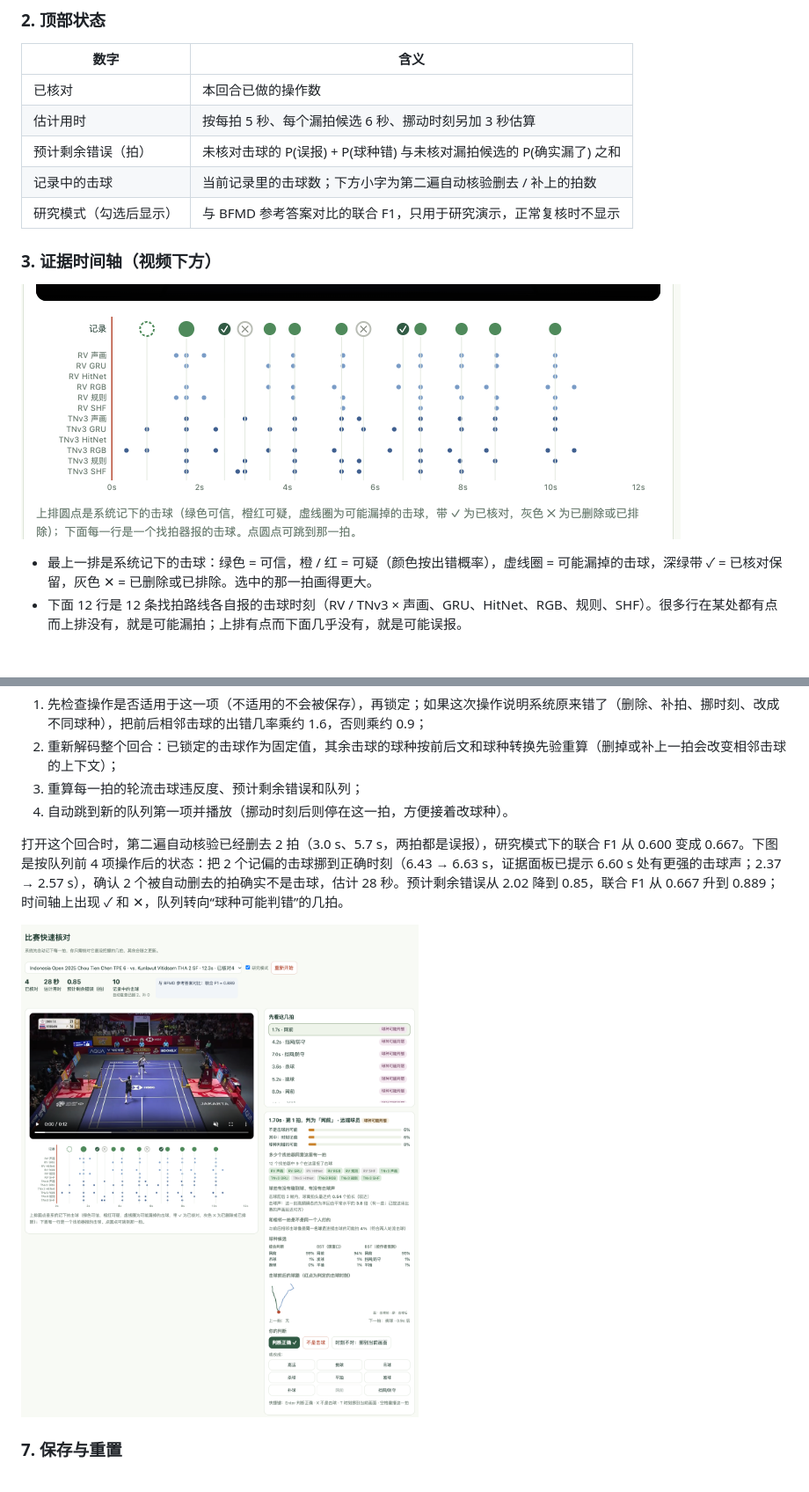
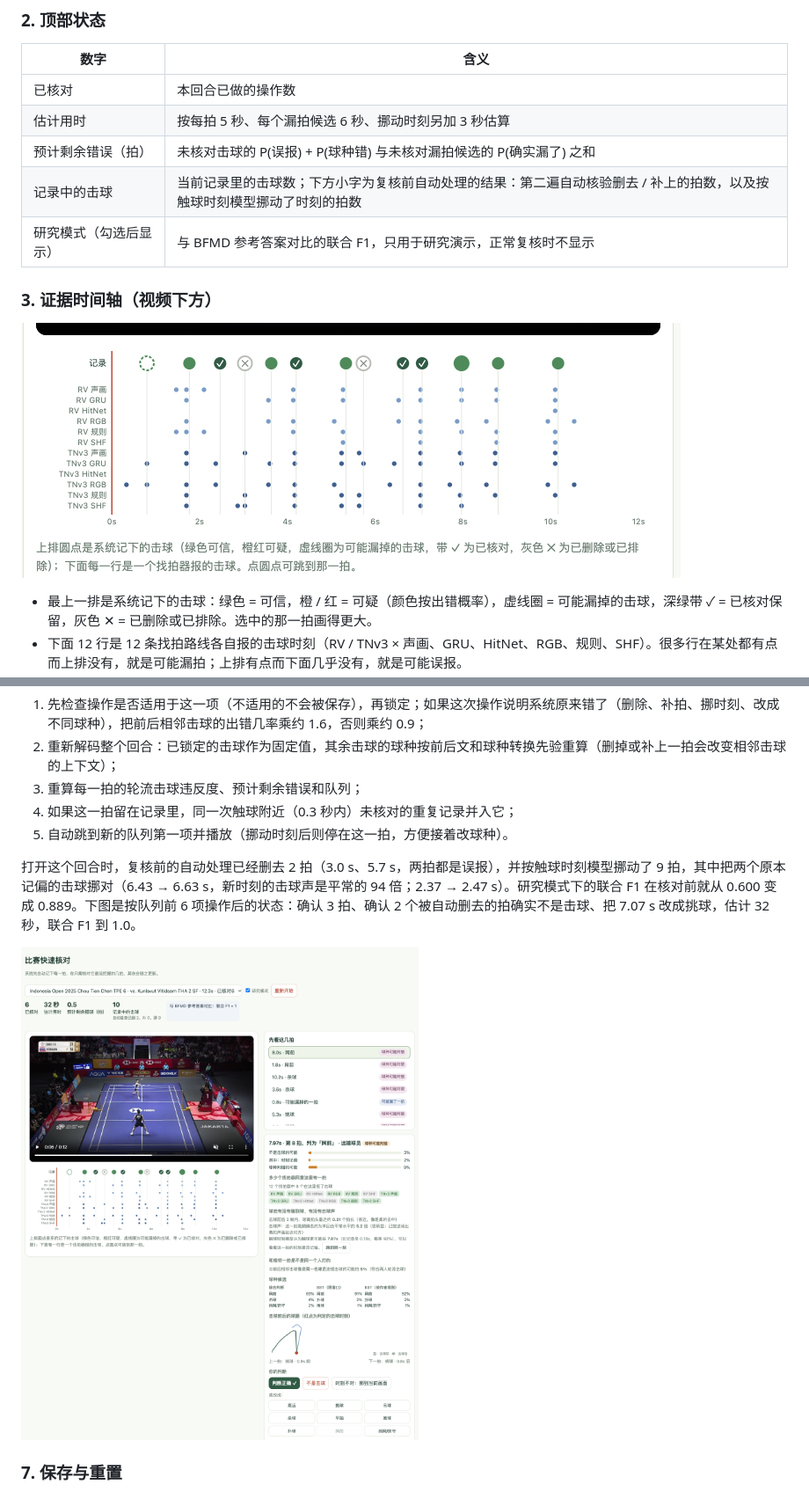
Before and after one commit to cyt2023/goodminton, a Markdown page: README.md, 2 parts joined by grey strips. Shown at 88% size. Drawn GitHub-style; pictures changed too: docs/images/review_after.png, docs/images/timeline.png; blank space fills up the shorter version.

```diff
--- a/README.md
+++ b/README.md
@@ -119,7 +132,7 @@
 | 已核对 | 本回合已做的操作数 |
 | 估计用时 | 按每拍 5 秒、每个漏拍候选 6 秒、挪动时刻另加 3 秒估算 |
 | 预计剩余错误（拍） | 未核对击球的 P(误报) + P(球种错) 与未核对漏拍候选的 P(确实漏了) 之和 |
-| 记录中的击球 | 当前记录里的击球数；下方小字为第二遍自动核验删去 / 补上的拍数 |
+| 记录中的击球 | 当前记录里的击球数；下方小字为复核前自动处理的结果：第二遍自动核验删去 / 补上的拍数，以及按触球时刻模型挪动了时刻的拍数 |
 | 研究模式（勾选后显示） | 与 BFMD 参考答案对比的联合 F1，只用于研究演示，正常复核时不显示 |
 
 ### 3. 证据时间轴（视频下方）
@@ -169,9 +182,10 @@
 1. 先检查操作是否适用于这一项（不适用的不会被保存），再锁定；如果这次操作说明系统原来错了（删除、补拍、挪时刻、改成不同球种），把前后相邻击球的出错几率乘约 1.6，否则乘约 0.9；
 2. 重新解码整个回合：已锁定的击球作为固定值，其余击球的球种按前后文和球种转换先验重算（删掉或补上一拍会改变相邻击球的上下文）；
 3. 重算每一拍的轮流击球违反度、预计剩余错误和队列；
-4. 自动跳到新的队列第一项并播放（挪动时刻后则停在这一拍，方便接着改球种）。
+4. 如果这一拍留在记录里，同一次触球附近（0.3 秒内）未核对的重复记录并入它；
+5. 自动跳到新的队列第一项并播放（挪动时刻后则停在这一拍，方便接着改球种）。
 
-打开这个回合时，第二遍自动核验已经删去 2 拍（3.0 s、5.7 s，两拍都是误报），研究模式下的联合 F1 从 0.600 变成 0.667。下图是按队列前 4 项操作后的状态：把 2 个记偏的击球挪到正确时刻（6.43 → 6.63 s，证据面板已提示 6.60 s 处有更强的击球声；2.37 → 2.57 s），确认 2 个被自动删去的拍确实不是击球，估计 28 秒。预计剩余错误从 2.02 降到 0.85，联合 F1 从 0.667 升到 0.889；时间轴上出现 ✓ 和 ✕，队列转向“球种可能判错”的几拍。
+打开这个回合时，复核前的自动处理已经删去 2 拍（3.0 s、5.7 s，两拍都是误报），并按触球时刻模型挪动了 9 拍，其中把两个原本记偏的击球挪对（6.43 → 6.63 s，新时刻的击球声是平常的 94 倍；2.37 → 2.47 s）。研究模式下的联合 F1 在核对前就从 0.600 变成 0.889。下图是按队列前 6 项操作后的状态：确认 3 拍、确认 2 个被自动删去的拍确实不是击球、把 7.07 s 改成挑球，估计 32 秒，联合 F1 到 1.0。
 
 ![复核后](docs/images/review_after.png)
 
```
Also changed, not shown: other parts of README.md (+17 -1 lines), docs/images/review_open.png, 5 other files.
